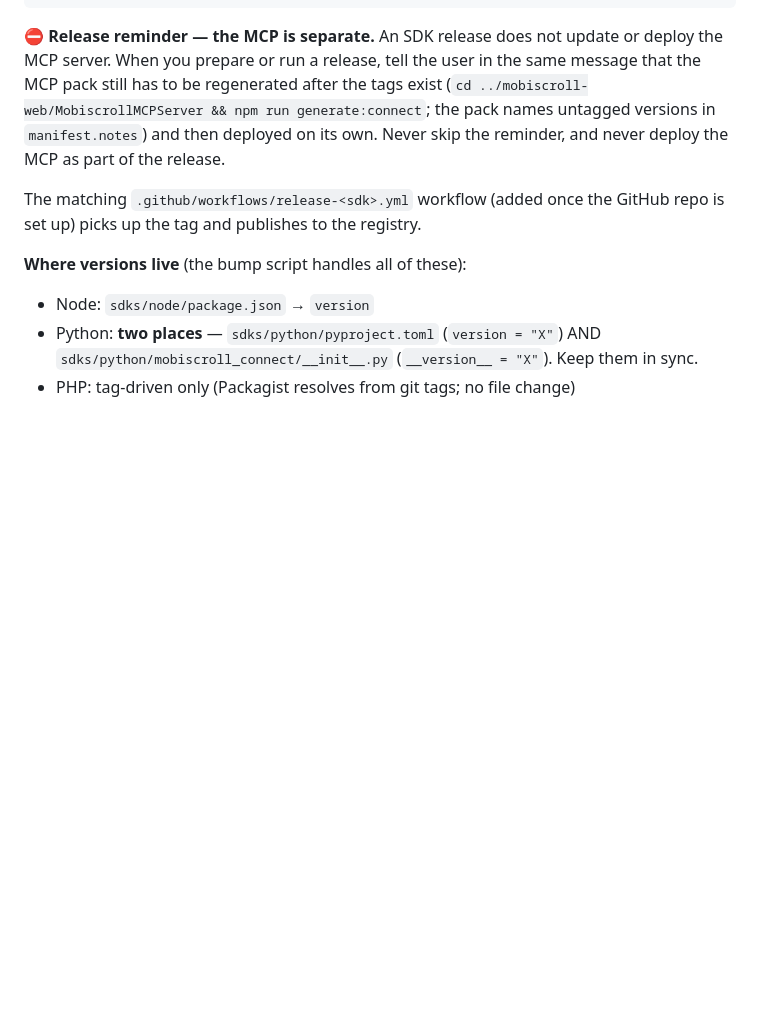
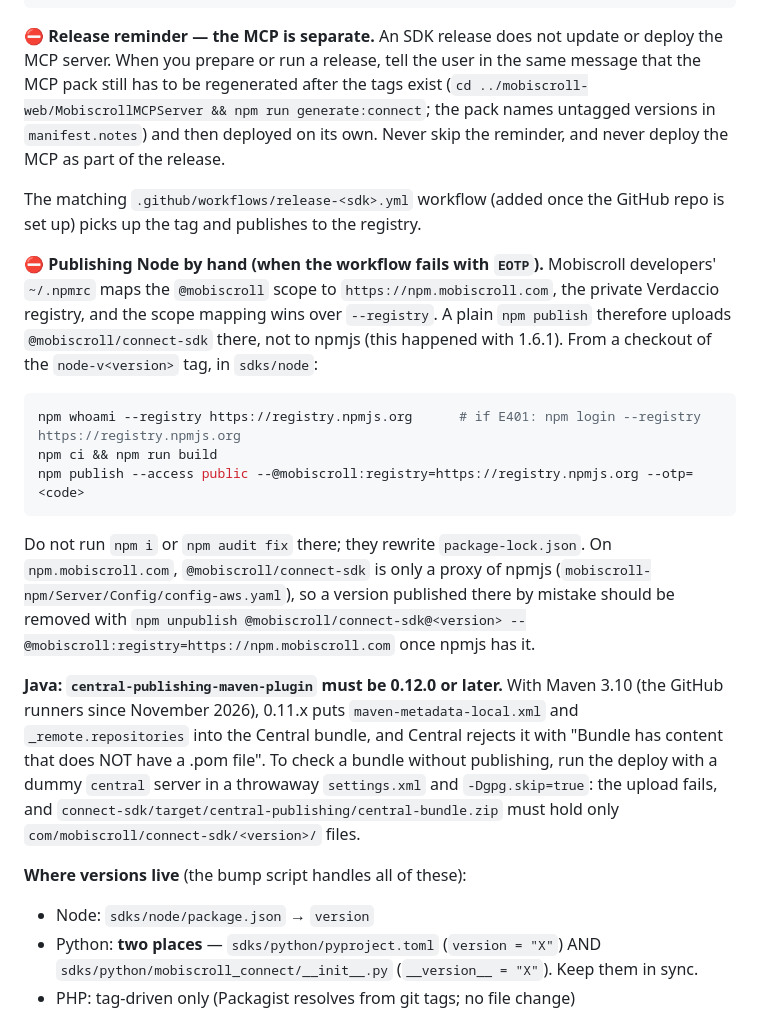
Before and after one commit to acidb/mobiscroll-connect-sdks, a Markdown page: CLAUDE.md, the part around the change. Drawn GitHub-style; blank space fills up the shorter version.

Commit message:
docs: manual Node publish must target npmjs explicitly, Java needs central-publishing 0.12.0

````diff
--- a/CLAUDE.md
+++ b/CLAUDE.md
@@ -88,6 +88,18 @@ scripts/release.sh <sdk> <version>   # bumps version files, commits, tags, pushe
 
 The matching `.github/workflows/release-<sdk>.yml` workflow (added once the GitHub repo is set up) picks up the tag and publishes to the registry.
 
+**⛔ Publishing Node by hand (when the workflow fails with `EOTP`).** Mobiscroll developers' `~/.npmrc` maps the `@mobiscroll` scope to `https://npm.mobiscroll.com`, the private Verdaccio registry, and the scope mapping wins over `--registry`. A plain `npm publish` therefore uploads `@mobiscroll/connect-sdk` there, not to npmjs (this happened with 1.6.1). From a checkout of the `node-v<version>` tag, in `sdks/node`:
+
+```bash
+npm whoami --registry https://registry.npmjs.org      # if E401: npm login --registry https://registry.npmjs.org
+npm ci && npm run build
+npm publish --access public --@mobiscroll:registry=https://registry.npmjs.org --otp=<code>
+```
+
+Do not run `npm i` or `npm audit fix` there; they rewrite `package-lock.json`. On `npm.mobiscroll.com`, `@mobiscroll/connect-sdk` is only a proxy of npmjs (`mobiscroll-npm/Server/Config/config-aws.yaml`), so a version published there by mistake should be removed with `npm unpublish @mobiscroll/connect-sdk@<version> --@mobiscroll:registry=https://npm.mobiscroll.com` once npmjs has it.
+
+**Java: `central-publishing-maven-plugin` must be 0.12.0 or later.** With Maven 3.10 (the GitHub runners since November 2026), 0.11.x puts `maven-metadata-local.xml` and `_remote.repositories` into the Central bundle, and Central rejects it with "Bundle has content that does NOT have a .pom file". To check a bundle without publishing, run the deploy with a dummy `central` server in a throwaway `settings.xml` and `-Dgpg.skip=true`: the upload fails, and `connect-sdk/target/central-publishing/central-bundle.zip` must hold only `com/mobiscroll/connect-sdk/<version>/` files.
+
 **Where versions live** (the bump script handles all of these):
 - Node: `sdks/node/package.json` → `version`
 - Python: **two places** — `sdks/python/pyproject.toml` (`version = "X"`) AND `sdks/python/mobiscroll_connect/__init__.py` (`__version__ = "X"`). Keep them in sync.
````
